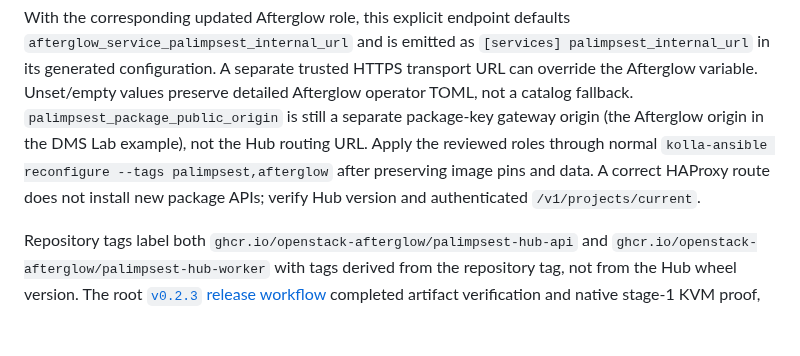
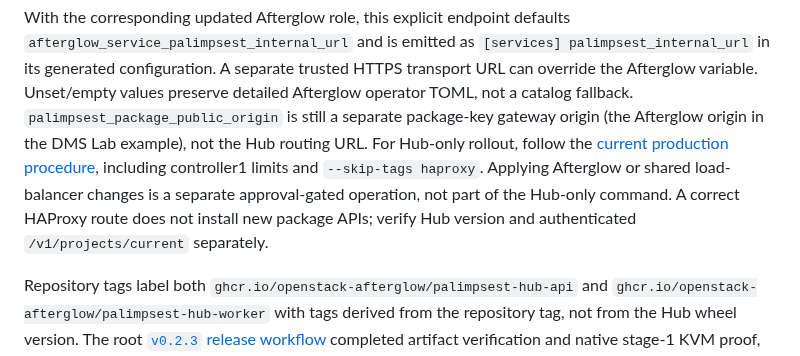
Before and after one commit to openstack-afterglow/palimpsest, a Markdown page: docs/install.md, the part around the change. Rendered like a GitHub page; blank space fills up the shorter version.

Commit message:
docs: scope Hub rollout away from shared services

```diff
--- a/docs/install.md
+++ b/docs/install.md
@@ -369,10 +369,12 @@ With the corresponding updated Afterglow role, this explicit endpoint defaults
 trusted HTTPS transport URL can override the Afterglow variable. Unset/empty
 values preserve detailed Afterglow operator TOML, not a catalog fallback.
 `palimpsest_package_public_origin` is still a separate package-key gateway origin
-(the Afterglow origin in the DMS Lab example), not the Hub routing URL. Apply the
-reviewed roles through normal `kolla-ansible reconfigure --tags palimpsest,afterglow`
-after preserving image pins and data. A correct HAProxy route does not install
-new package APIs; verify Hub version and authenticated `/v1/projects/current`.
+(the Afterglow origin in the DMS Lab example), not the Hub routing URL. For
+Hub-only rollout, follow the [current production procedure](#current-production-rollout-procedure-and-gates),
+including controller1 limits and `--skip-tags haproxy`. Applying Afterglow or
+shared load-balancer changes is a separate approval-gated operation, not part of
+the Hub-only command. A correct HAProxy route does not install new package APIs;
+verify Hub version and authenticated `/v1/projects/current` separately.
 
 Repository tags label both
 `ghcr.io/openstack-afterglow/palimpsest-hub-api` and
```
